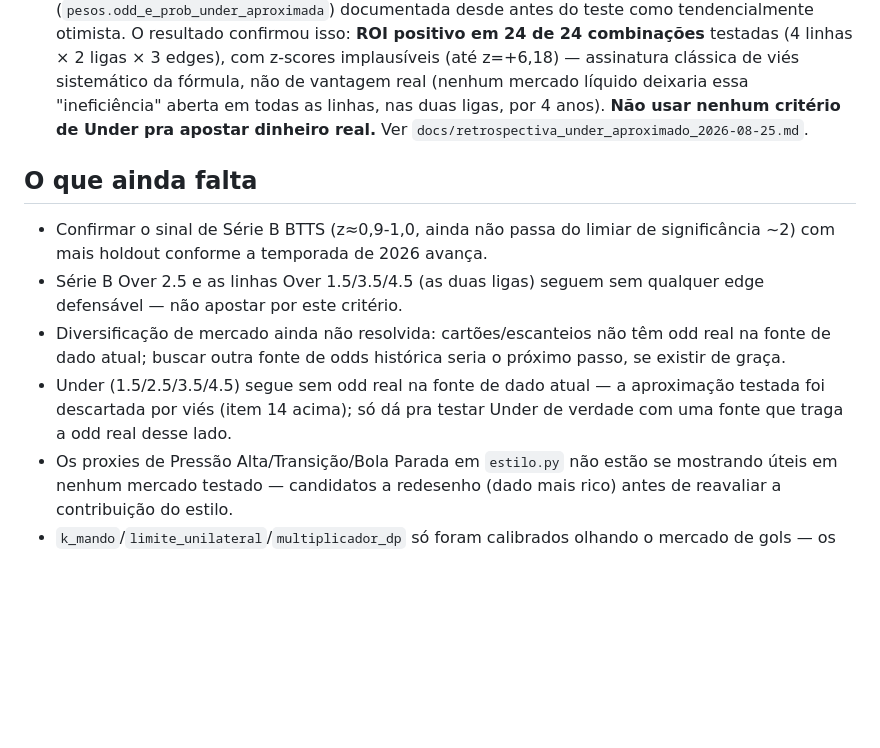
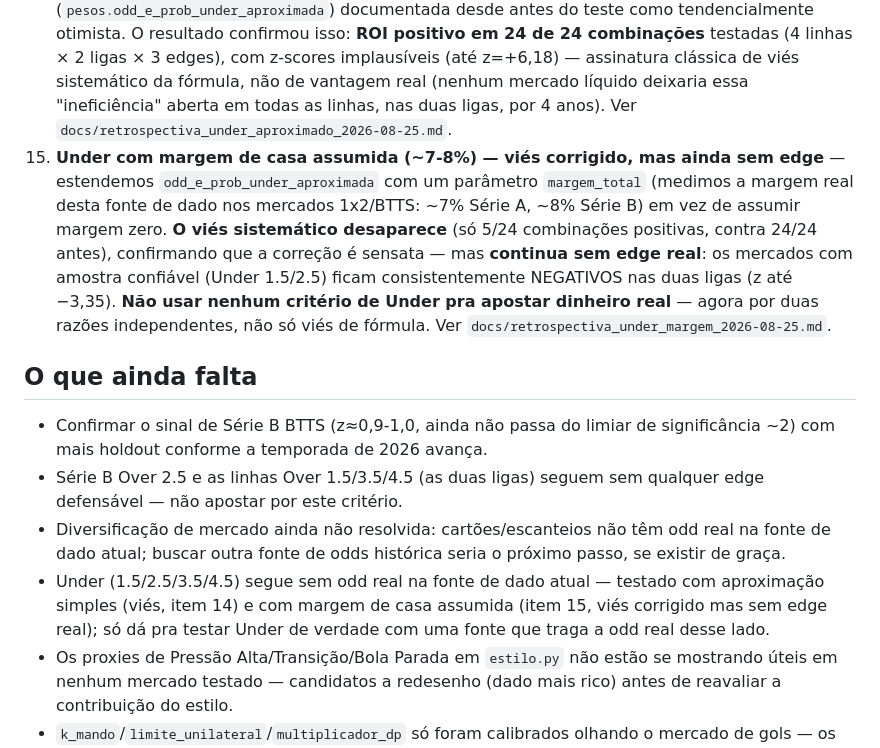
Before and after one commit to lucaseirafleury-ai/Bet, a Markdown page: metodologia_pesos/README.md, the part around the change. Rendered like a GitHub page; blank space fills up the shorter version.

```diff
--- a/metodologia_pesos/README.md
+++ b/metodologia_pesos/README.md
@@ -235,8 +235,18 @@ atualizada, esta lista aqui não é mantida em detalhe:
    (até z=+6,18) — assinatura clássica de viés sistemático da fórmula,
    não de vantagem real (nenhum mercado líquido deixaria essa
    "ineficiência" aberta em todas as linhas, nas duas ligas, por 4 anos).
-   **Não usar nenhum critério de Under pra apostar dinheiro real.** Ver
-   `docs/retrospectiva_under_aproximado_2026-08-25.md`.
+   Ver `docs/retrospectiva_under_aproximado_2026-08-25.md`.
+15. **Under com margem de casa assumida (~7-8%) — viés corrigido, mas
+   ainda sem edge** — estendemos `odd_e_prob_under_aproximada` com um
+   parâmetro `margem_total` (medimos a margem real desta fonte de dado
+   nos mercados 1x2/BTTS: ~7% Série A, ~8% Série B) em vez de assumir
+   margem zero. **O viés sistemático desaparece** (só 5/24 combinações
+   positivas, contra 24/24 antes), confirmando que a correção é
+   sensata — mas **continua sem edge real**: os mercados com amostra
+   confiável (Under 1.5/2.5) ficam consistentemente NEGATIVOS nas duas
+   ligas (z até −3,35). **Não usar nenhum critério de Under pra apostar
+   dinheiro real** — agora por duas razões independentes, não só viés
+   de fórmula. Ver `docs/retrospectiva_under_margem_2026-08-25.md`.
 
 ## O que ainda falta
 
@@ -248,10 +258,10 @@ atualizada, esta lista aqui não é mantida em detalhe:
 - Diversificação de mercado ainda não resolvida: cartões/escanteios não
   têm odd real na fonte de dado atual; buscar outra fonte de odds
   histórica seria o próximo passo, se existir de graça.
-- Under (1.5/2.5/3.5/4.5) segue sem odd real na fonte de dado atual — a
-  aproximação testada foi descartada por viés (item 14 acima); só dá
-  pra testar Under de verdade com uma fonte que traga a odd real desse
-  lado.
+- Under (1.5/2.5/3.5/4.5) segue sem odd real na fonte de dado atual —
+  testado com aproximação simples (viés, item 14) e com margem de casa
+  assumida (item 15, viés corrigido mas sem edge real); só dá pra testar
+  Under de verdade com uma fonte que traga a odd real desse lado.
 - Os proxies de Pressão Alta/Transição/Bola Parada em `estilo.py` não
   estão se mostrando úteis em nenhum mercado testado — candidatos a
   redesenho (dado mais rico) antes de reavaliar a contribuição do estilo.
```
Also changed, not shown: metodologia_pesos/docs/protocolo.md (+11 -3 lines), metodologia_pesos/docs/retrospectiva_under_margem_2026-08-25.md (added, +90 -0 lines).
